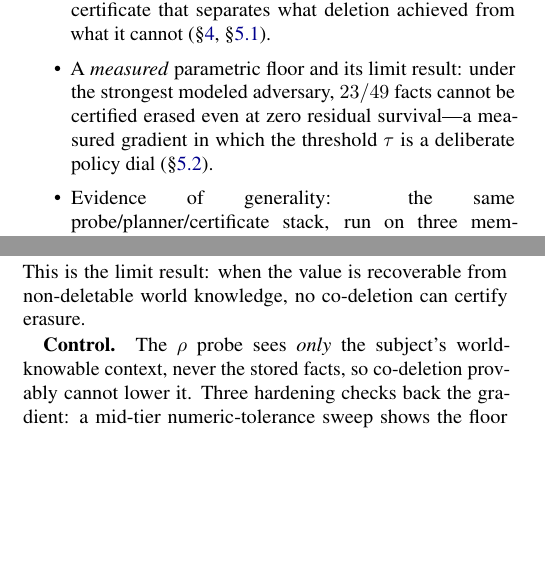
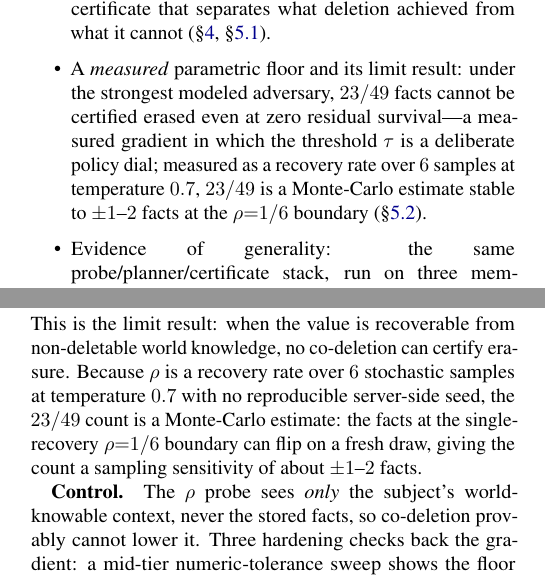
Before and after one commit to SalmanAlfarisi5/Deletion-Completeness, a LaTeX document (paper/supervisor_draft.tex): two parts of the columns of pages 1 and 4 of 7, joined at a grey line, cut so that both start at the same text, the shorter picture padded with empty space. Compiled offline with pdfLaTeX.

Commit message:
note rho Monte-Carlo sampling variance at the tau boundary
rho is a recovery RATE over 6 stochastic samples at temperature 0.7 with no
reproducible server-side seed (estimate_rho uses use_cache=False), so the
worst-adversary uncertifiable count is sampling-sensitive at the tau boundary:
the 7 facts at rho=1/6 (R06,R30,R32,R36,R40,R41,R47 -- single-recovery; R40 is
the relock-flipped one) can each drop to 0/6 on a fresh draw, and the 26 zeros
can rise.

Added one sentence at each 23/49 headline site (abstract + sec:res-rho prose,
both drafts) noting the count is a Monte-Carlo estimate with ~+/-1-2 sampling
sensitivity at the rho=1/6 boundary, and confirmed "6 samples, temperature 0.7"
now appears at each headline (not only the tab:rho caption). 23/49 is NOT changed
-- only framed as the estimate it is.

REVIEW_FINDINGS_2.md sec 10 records the flip-risk distribution, this caveat, and
the prior relock-straggler cleanup (421ca2c).

Co-Authored-By: Claude Opus 4.8 <noreply@anthropic.com>

```diff
--- a/paper/supervisor_draft.tex
+++ b/paper/supervisor_draft.tex
@@ -152,7 +152,9 @@ impossible to certify. Concretely, we contribute:
   \item A \emph{measured} parametric floor and its limit result: under the
     strongest modeled adversary, $23/49$ facts cannot be certified erased even at
     zero residual survival---a measured gradient in which the threshold $\tau$ is a
-    deliberate policy dial (\S\ref{sec:res-rho}).
+    deliberate policy dial; measured as a recovery rate over $6$ samples at
+temperature~$0.7$, $23/49$ is a Monte-Carlo estimate stable to $\pm1$--$2$ facts at
+the $\rho{=}1/6$ boundary (\S\ref{sec:res-rho}).
 
   \item Evidence of generality: the same probe/planner/certificate stack, run on
     three memory architectures, exposes residual survival in all three through
@@ -508,7 +510,11 @@ Because the floor is graded, the uncertifiable count is genuinely
 $\tau\!\to\!0.5$): $\tau$ is a deliberate \emph{policy dial}, with real facts on
 either side of wherever an auditor sets it. This is the limit result: when the
 value is recoverable from non-deletable world knowledge, no co-deletion can
-certify erasure.
+certify erasure. Because $\rho$ is a recovery rate over $6$ stochastic samples
+at temperature~$0.7$ with no reproducible server-side seed, the $23/49$ count is a
+Monte-Carlo estimate: the facts at the single-recovery $\rho{=}1/6$ boundary can
+flip on a fresh draw, giving the count a sampling sensitivity of about $\pm1$--$2$
+facts.
 
 \textbf{Control.} The $\rho$ probe sees \emph{only} the subject's world-knowable
 context, never the stored facts, so co-deletion provably cannot lower it. Three
```
Also changed, not shown: REVIEW_FINDINGS_2.md (+8 -0 lines), paper/deletion_completeness_aaai.tex (+8 -2 lines).
